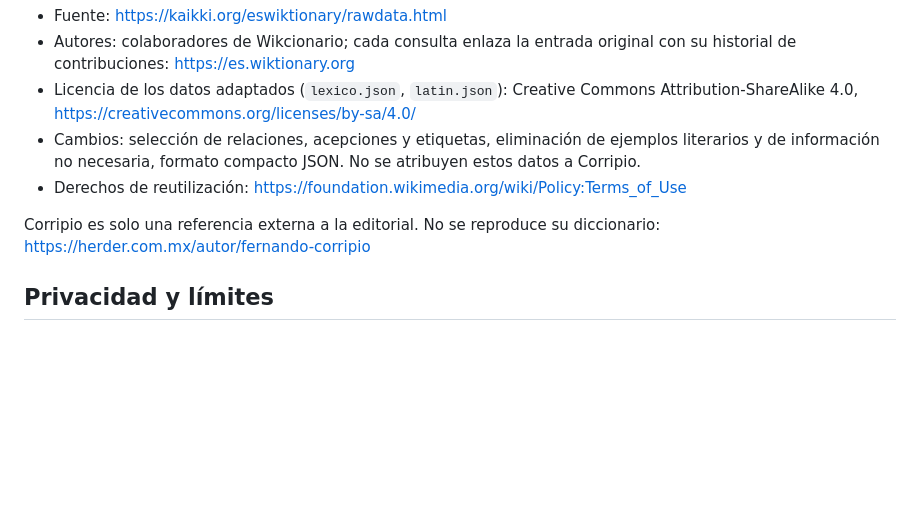
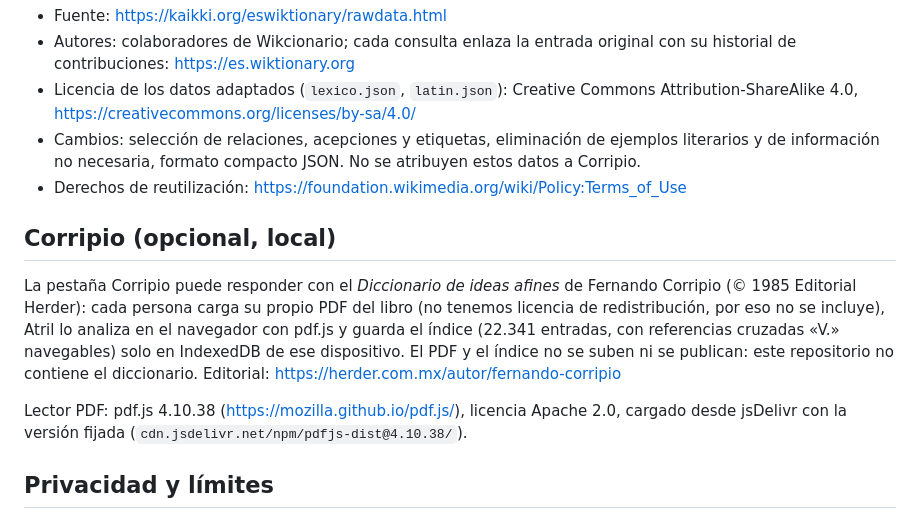
Before and after one commit to Xesco-Tejedor/atril, a Markdown page: README.md, the part around the change. Rendered like a GitHub page; blank space fills up the shorter version.

Commit message:
README: sección Corripio local y lector pdf.js
Added optional section about Corripio and PDF reader details.

```diff
--- a/README.md
+++ b/README.md
@@ -16,7 +16,11 @@ Demo gratuita de asistencia léxica a la redacción en español. Editor, selecci
 - Cambios: selección de relaciones, acepciones y etiquetas, eliminación de ejemplos literarios y de información no necesaria, formato compacto JSON. No se atribuyen estos datos a Corripio.
 - Derechos de reutilización: https://foundation.wikimedia.org/wiki/Policy:Terms_of_Use
 
-Corripio es solo una referencia externa a la editorial. No se reproduce su diccionario: https://herder.com.mx/autor/fernando-corripio
+## Corripio (opcional, local)
+
+La pestaña Corripio puede responder con el *Diccionario de ideas afines* de Fernando Corripio (© 1985 Editorial Herder): cada persona carga su propio PDF del libro (no tenemos licencia de redistribución, por eso no se incluye), Atril lo analiza en el navegador con pdf.js y guarda el índice (22.341 entradas, con referencias cruzadas «V.» navegables) solo en IndexedDB de ese dispositivo. El PDF y el índice no se suben ni se publican: este repositorio no contiene el diccionario. Editorial: https://herder.com.mx/autor/fernando-corripio
+
+Lector PDF: pdf.js 4.10.38 (https://mozilla.github.io/pdf.js/), licencia Apache 2.0, cargado desde jsDelivr con la versión fijada (`cdn.jsdelivr.net/npm/pdfjs-dist@4.10.38/`).
 
 ## Privacidad y límites
 
```
